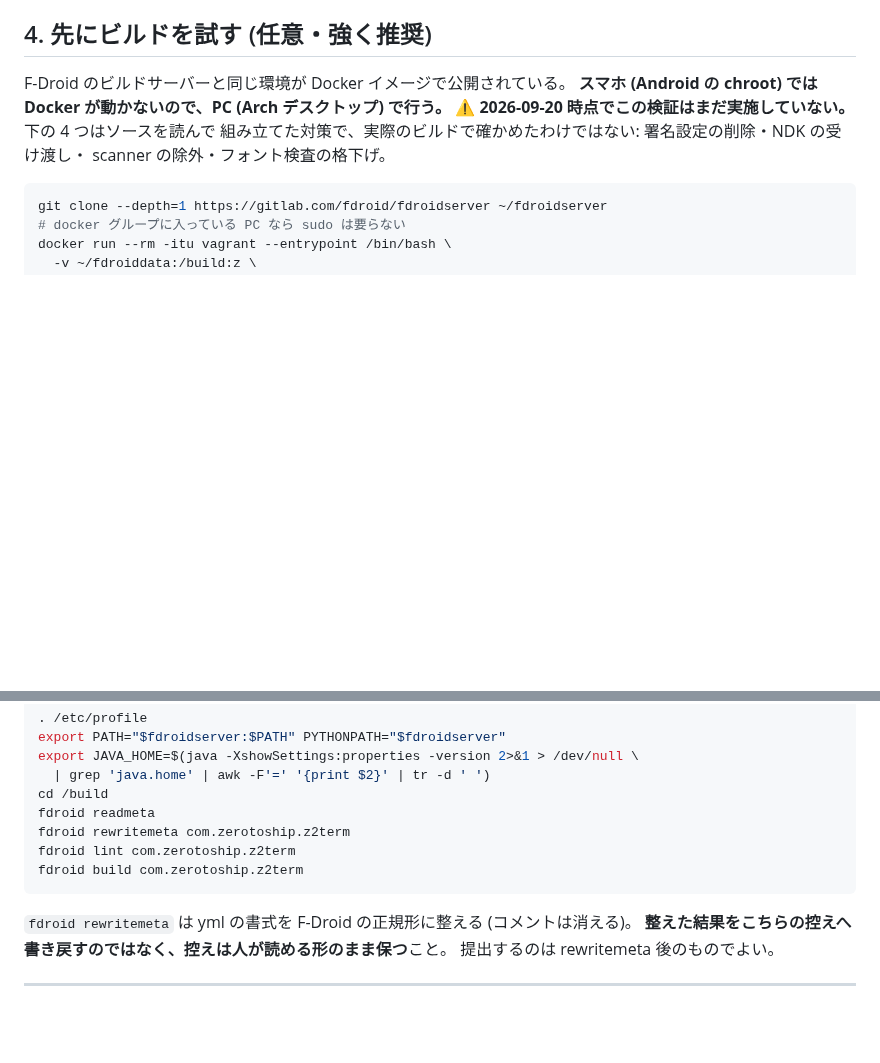
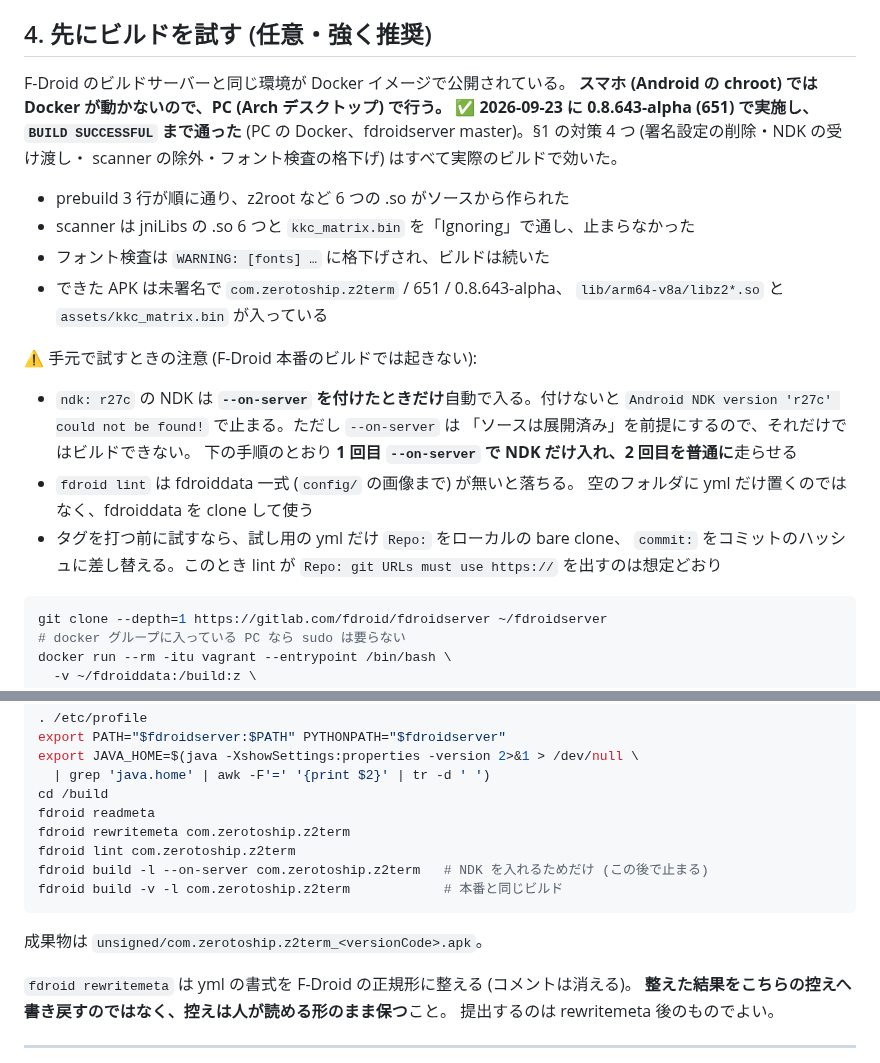
Before and after one commit to orgsonai/z2term, a Markdown page: docs/FDROID.md, 2 parts joined by grey strips. GitHub-like rendering; blank space fills up the shorter version.

Commit message:
docs(fdroid): F-Droid 環境での試しビルドが通ったことと手順の注意を記録する
0.8.643-alpha (651) を fdroidserver の buildserver イメージ (PC の Docker) で
ビルドし、BUILD SUCCESSFUL まで通った。§1 の対策 4 つ (署名設定の削除・
NDK の受け渡し・scanner の除外・フォント検査の格下げ) が実際に効くことを確かめた。

§4 に結果と、手元で試すときだけ踏む注意を足した。
- NDK は --on-server のときだけ自動導入される。1 回目で NDK だけ入れ、2 回目を普通に走らせる
- lint は fdroiddata 一式が要る
- タグ前に試すときは Repo/commit を差し替え、https 指摘は想定どおり

app/ 配下の変更を含まないドキュメントのみのコミットのため版数は据え置き。

Co-Authored-By: Claude Opus 5.5 <noreply@anthropic.com>

````diff
--- a/docs/FDROID.md
+++ b/docs/FDROID.md
@@ -188,9 +188,27 @@ git push origin com.zerotoship.z2term
 
 F-Droid のビルドサーバーと同じ環境が Docker イメージで公開されている。
 **スマホ (Android の chroot) では Docker が動かないので、PC (Arch デスクトップ) で行う。**
-⚠ **2026-09-20 時点でこの検証はまだ実施していない。** 下の 4 つはソースを読んで
-組み立てた対策で、実際のビルドで確かめたわけではない: 署名設定の削除・NDK の受け渡し・
-scanner の除外・フォント検査の格下げ。
+✅ **2026-09-23 に 0.8.643-alpha (651) で実施し、`BUILD SUCCESSFUL` まで通った**
+(PC の Docker、fdroidserver master)。§1 の対策 4 つ (署名設定の削除・NDK の受け渡し・
+scanner の除外・フォント検査の格下げ) はすべて実際のビルドで効いた。
+
+- prebuild 3 行が順に通り、z2root など 6 つの .so がソースから作られた
+- scanner は jniLibs の .so 6 つと `kkc_matrix.bin` を「Ignoring」で通し、止まらなかった
+- フォント検査は `WARNING: [fonts] …` に格下げされ、ビルドは続いた
+- できた APK は未署名で `com.zerotoship.z2term` / 651 / 0.8.643-alpha、
+  `lib/arm64-v8a/libz2*.so` と `assets/kkc_matrix.bin` が入っている
+
+⚠ 手元で試すときの注意 (F-Droid 本番のビルドでは起きない):
+
+- `ndk: r27c` の NDK は **`--on-server` を付けたときだけ**自動で入る。付けないと
+  `Android NDK version 'r27c' could not be found!` で止まる。ただし `--on-server` は
+  「ソースは展開済み」を前提にするので、それだけではビルドできない。
+  下の手順のとおり **1 回目 `--on-server` で NDK だけ入れ、2 回目を普通に**走らせる
+- `fdroid lint` は fdroiddata 一式 (`config/` の画像まで) が無いと落ちる。
+  空のフォルダに yml だけ置くのではなく、fdroiddata を clone して使う
+- タグを打つ前に試すなら、試し用の yml だけ `Repo:` をローカルの bare clone、
+  `commit:` をコミットのハッシュに差し替える。このとき lint が
+  `Repo: git URLs must use https://` を出すのは想定どおり
 
 ```sh
 git clone --depth=1 https://gitlab.com/fdroid/fdroidserver ~/fdroidserver
@@ -212,8 +230,11 @@ cd /build
 fdroid readmeta
 fdroid rewritemeta com.zerotoship.z2term
 fdroid lint com.zerotoship.z2term
-fdroid build com.zerotoship.z2term
+fdroid build -l --on-server com.zerotoship.z2term   # NDK を入れるためだけ (この後で止まる)
+fdroid build -v -l com.zerotoship.z2term            # 本番と同じビルド
 ```
+
+成果物は `unsigned/com.zerotoship.z2term_<versionCode>.apk`。
 
 `fdroid rewritemeta` は yml の書式を F-Droid の正規形に整える (コメントは消える)。
 **整えた結果をこちらの控えへ書き戻すのではなく、控えは人が読める形のまま保つ**こと。
````
